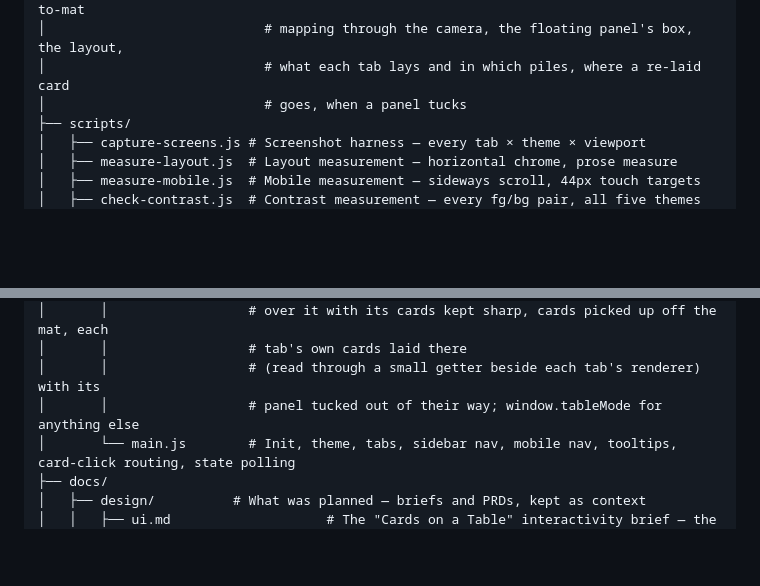
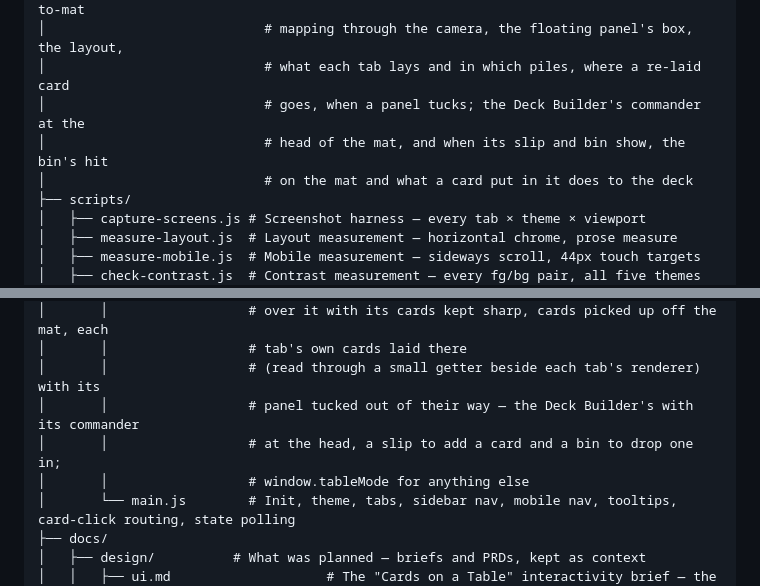
Before and after one commit to 10mmiT/mtgTools, a Markdown page: docs/architecture.md, 2 parts joined by grey strips. Drawn GitHub-style; blank space fills up the shorter version.

Commit message:
docs: the Deck Builder's commander, slip and bin on the table, in the tree
Co-Authored-By: Claude Opus 5.5 <noreply@anthropic.com>

```diff
--- a/docs/architecture.md
+++ b/docs/architecture.md
@@ -46,7 +46,9 @@ mtgtools/
 │                            # large a card's picture is decoded, the lift, the screen-to-mat
 │                            # mapping through the camera, the floating panel's box, the layout,
 │                            # what each tab lays and in which piles, where a re-laid card
-│                            # goes, when a panel tucks
+│                            # goes, when a panel tucks; the Deck Builder's commander at the
+│                            # head of the mat, and when its slip and bin show, the bin's hit
+│                            # on the mat and what a card put in it does to the deck
 ├── scripts/
 │   ├── capture-screens.js # Screenshot harness — every tab × theme × viewport
 │   ├── measure-layout.js  # Layout measurement — horizontal chrome, prose measure
@@ -120,7 +122,9 @@ mtgtools/
 │       │                  # over it with its cards kept sharp, cards picked up off the mat, each
 │       │                  # tab's own cards laid there
 │       │                  # (read through a small getter beside each tab's renderer) with its
-│       │                  # panel tucked out of their way; window.tableMode for anything else
+│       │                  # panel tucked out of their way — the Deck Builder's with its commander
+│       │                  # at the head, a slip to add a card and a bin to drop one in;
+│       │                  # window.tableMode for anything else
 │       └── main.js        # Init, theme, tabs, sidebar nav, mobile nav, tooltips, card-click routing, state polling
 ├── docs/
 │   ├── design/          # What was planned — briefs and PRDs, kept as context
```
